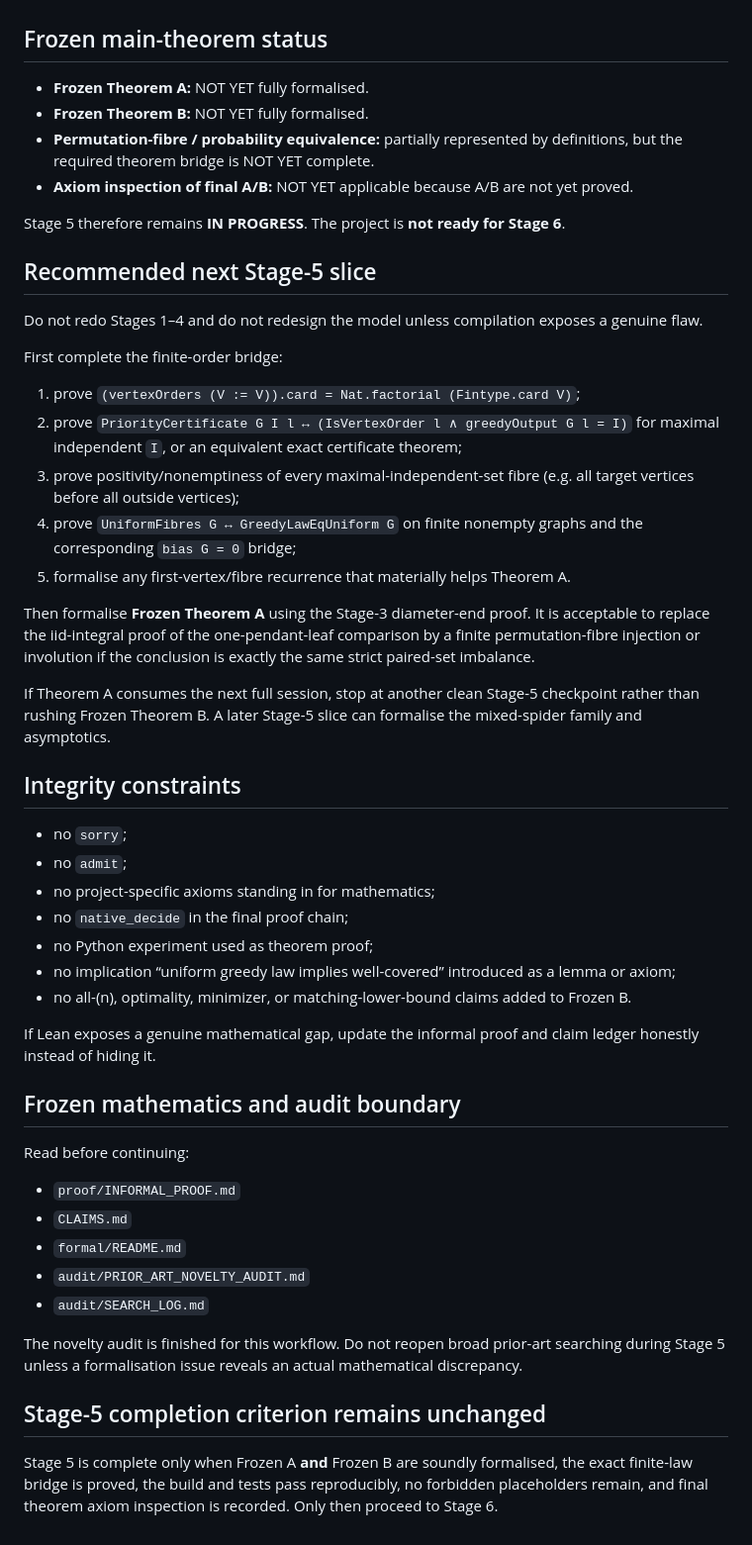
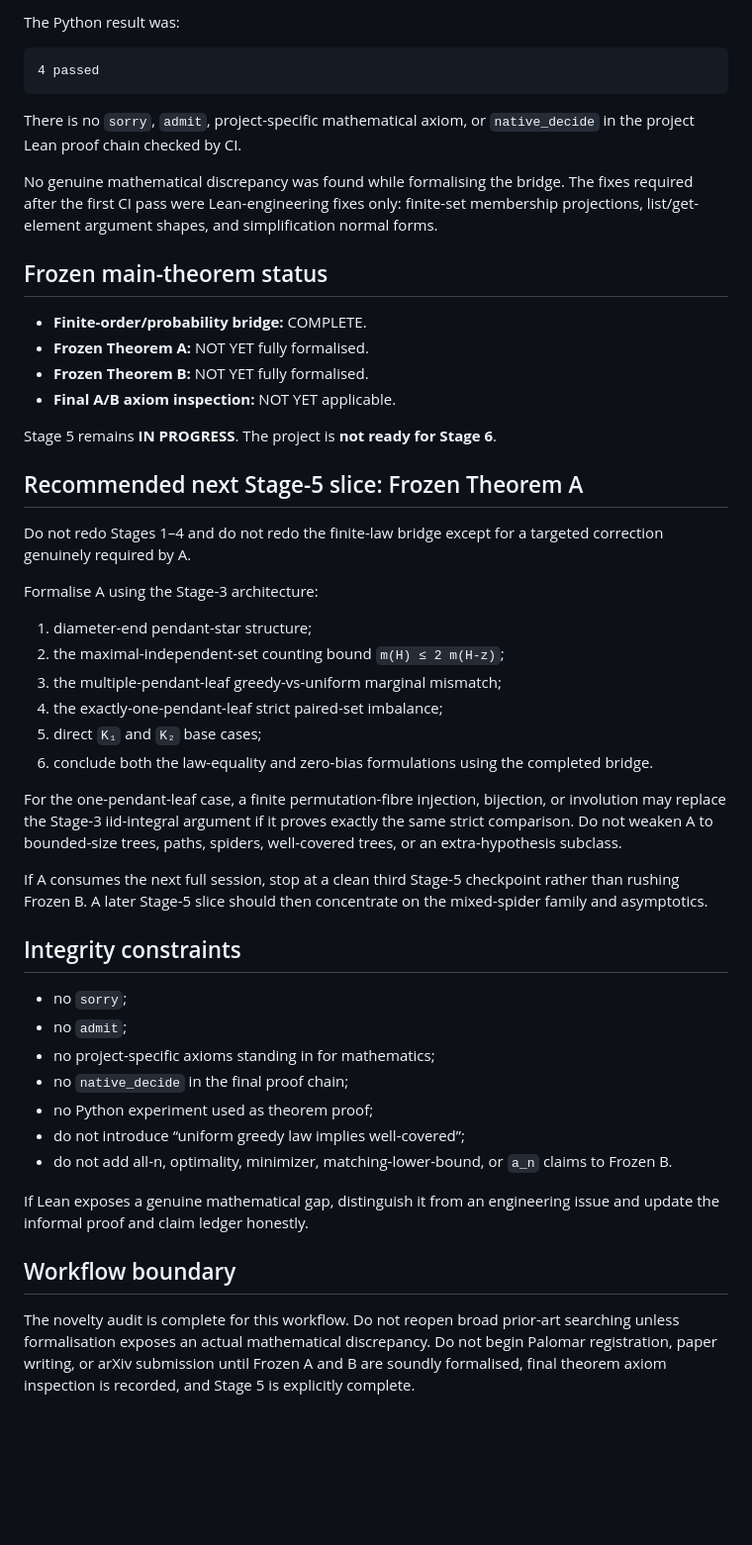
Before and after one commit to jfairfaxball-348/Greedy-Uniformity-on-Trees, a Markdown page: HANDOVER.md, the part around one of its changes. Shown at 99% size. Drawn GitHub-style; blank space fills up the shorter version.

```diff
--- a/HANDOVER.md
+++ b/HANDOVER.md
@@ -60,28 +74,36 @@ This is background/foundation only. It is not Frozen Theorem A.
+The Python result was:
+
+    4 passed
+
+There is no `sorry`, `admit`, project-specific mathematical axiom, or `native_decide` in the project Lean proof chain checked by CI.
+
+No genuine mathematical discrepancy was found while formalising the bridge. The fixes required after the first CI pass were Lean-engineering fixes only: finite-set membership projections, list/get-element argument shapes, and simplification normal forms.
 
 ## Frozen main-theorem status
 
+- **Finite-order/probability bridge:** COMPLETE.
 - **Frozen Theorem A:** NOT YET fully formalised.
 - **Frozen Theorem B:** NOT YET fully formalised.
-- **Permutation-fibre / probability equivalence:** partially represented by definitions, but the required theorem bridge is NOT YET complete.
-- **Axiom inspection of final A/B:** NOT YET applicable because A/B are not yet proved.
+- **Final A/B axiom inspection:** NOT YET applicable.
 
-Stage 5 therefore remains **IN PROGRESS**. The project is **not ready for Stage 6**.
+Stage 5 remains **IN PROGRESS**. The project is **not ready for Stage 6**.
 
-## Recommended next Stage-5 slice
+## Recommended next Stage-5 slice: Frozen Theorem A
 
-Do not redo Stages 1–4 and do not redesign the model unless compilation exposes a genuine flaw.
+Do not redo Stages 1–4 and do not redo the finite-law bridge except for a targeted correction genuinely required by A.
 
-First complete the finite-order bridge:
+Formalise A using the Stage-3 architecture:
 
-1. prove `(vertexOrders (V := V)).card = Nat.factorial (Fintype.card V)`;
-2. prove `PriorityCertificate G I l ↔ (IsVertexOrder l ∧ greedyOutput G l = I)` for maximal independent `I`, or an equivalent exact certificate theorem;
-3. prove positivity/nonemptiness of every maximal-independent-set fibre (e.g. all target vertices before all outside vertices);
-4. prove `UniformFibres G ↔ GreedyLawEqUniform G` on finite nonempty graphs and the corresponding `bias G = 0` bridge;
-5. formalise any first-vertex/fibre recurrence that materially helps Theorem A.
+1. diameter-end pendant-star structure;
+2. the maximal-independent-set counting bound `m(H) ≤ 2 m(H-z)`;
+3. the multiple-pendant-leaf greedy-vs-uniform marginal mismatch;
+4. the exactly-one-pendant-leaf strict paired-set imbalance;
+5. direct `K₁` and `K₂` base cases;
+6. conclude both the law-equality and zero-bias formulations using the completed bridge.
 
-Then formalise **Frozen Theorem A** using the Stage-3 diameter-end proof. It is acceptable to replace the iid-integral proof of the one-pendant-leaf comparison by a finite permutation-fibre injection or involution if the conclusion is exactly the same strict paired-set imbalance.
+For the one-pendant-leaf case, a finite permutation-fibre injection, bijection, or involution may replace the Stage-3 iid-integral argument if it proves exactly the same strict comparison. Do not weaken A to bounded-size trees, paths, spiders, well-covered trees, or an extra-hypothesis subclass.
 
-If Theorem A consumes the next full session, stop at another clean Stage-5 checkpoint rather than rushing Frozen Theorem B. A later Stage-5 slice can formalise the mixed-spider family and asymptotics.
+If A consumes the next full session, stop at a clean third Stage-5 checkpoint rather than rushing Frozen B. A later Stage-5 slice should then concentrate on the mixed-spider family and asymptotics.
 
 ## Integrity constraints
 
@@ -90,23 +112,11 @@ If Theorem A consumes the next full session, stop at another clean Stage-5 check
 - no project-specific axioms standing in for mathematics;
 - no `native_decide` in the final proof chain;
 - no Python experiment used as theorem proof;
-- no implication “uniform greedy law implies well-covered” introduced as a lemma or axiom;
-- no all-(n), optimality, minimizer, or matching-lower-bound claims added to Frozen B.
+- do not introduce “uniform greedy law implies well-covered”;
+- do not add all-n, optimality, minimizer, matching-lower-bound, or `a_n` claims to Frozen B.
 
-If Lean exposes a genuine mathematical gap, update the informal proof and claim ledger honestly instead of hiding it.
+If Lean exposes a genuine mathematical gap, distinguish it from an engineering issue and update the informal proof and claim ledger honestly.
 
-## Frozen mathematics and audit boundary
+## Workflow boundary
 
-Read before continuing:
-
-- `proof/INFORMAL_PROOF.md`
-- `CLAIMS.md`
-- `formal/README.md`
-- `audit/PRIOR_ART_NOVELTY_AUDIT.md`
-- `audit/SEARCH_LOG.md`
-
-The novelty audit is finished for this workflow. Do not reopen broad prior-art searching during Stage 5 unless a formalisation issue reveals an actual mathematical discrepancy.
-
-## Stage-5 completion criterion remains unchanged
-
-Stage 5 is complete only when Frozen A **and** Frozen B are soundly formalised, the exact finite-law bridge is proved, the build and tests pass reproducibly, no forbidden placeholders remain, and final theorem axiom inspection is recorded. Only then proceed to Stage 6.
+The novelty audit is complete for this workflow. Do not reopen broad prior-art searching unless formalisation exposes an actual mathematical discrepancy. Do not begin Palomar registration, paper writing, or arXiv submission until Frozen A and B are soundly formalised, final theorem axiom inspection is recorded, and Stage 5 is explicitly complete.
```
Also changed, not shown: other parts of HANDOVER.md (+44 -30 lines).
